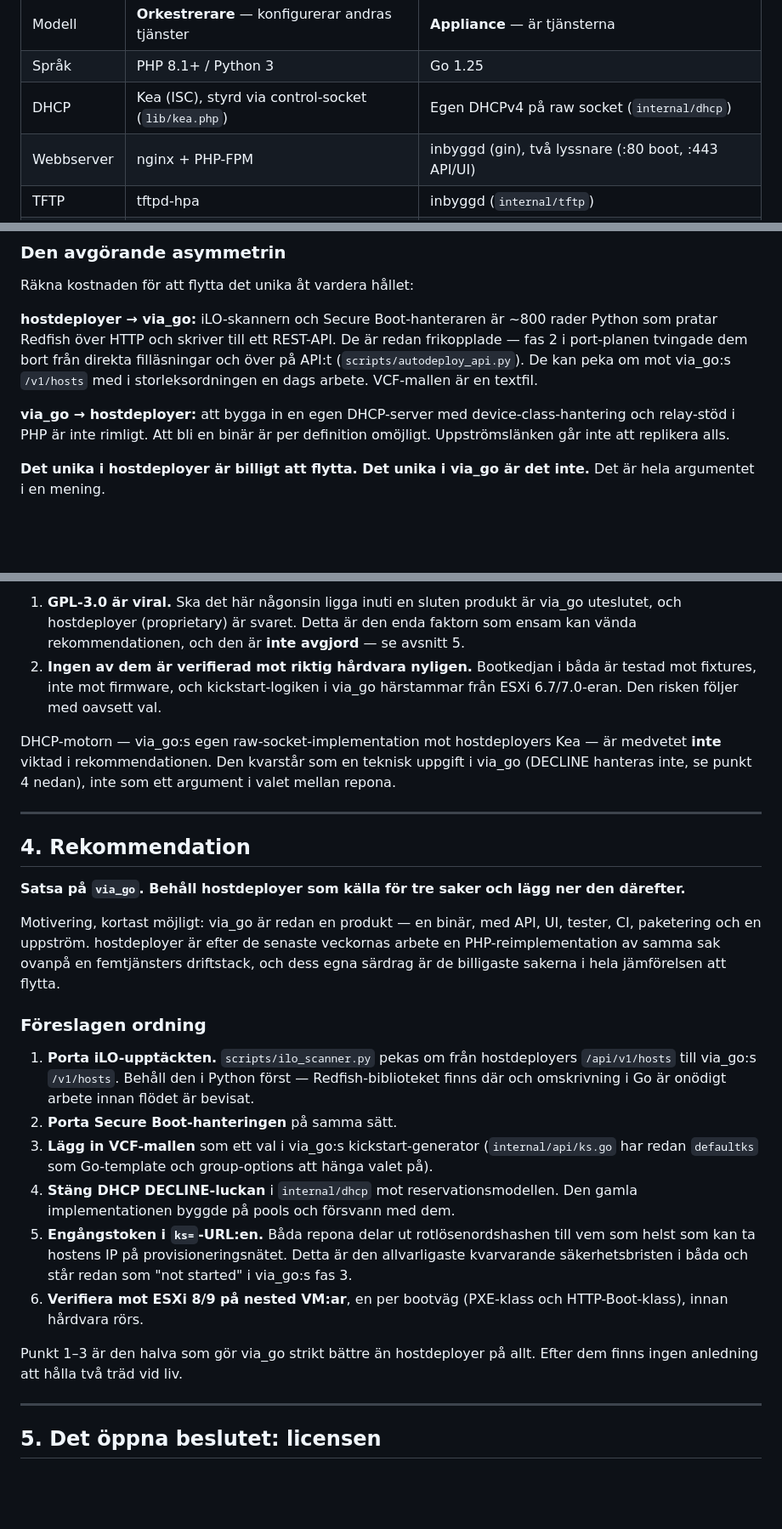
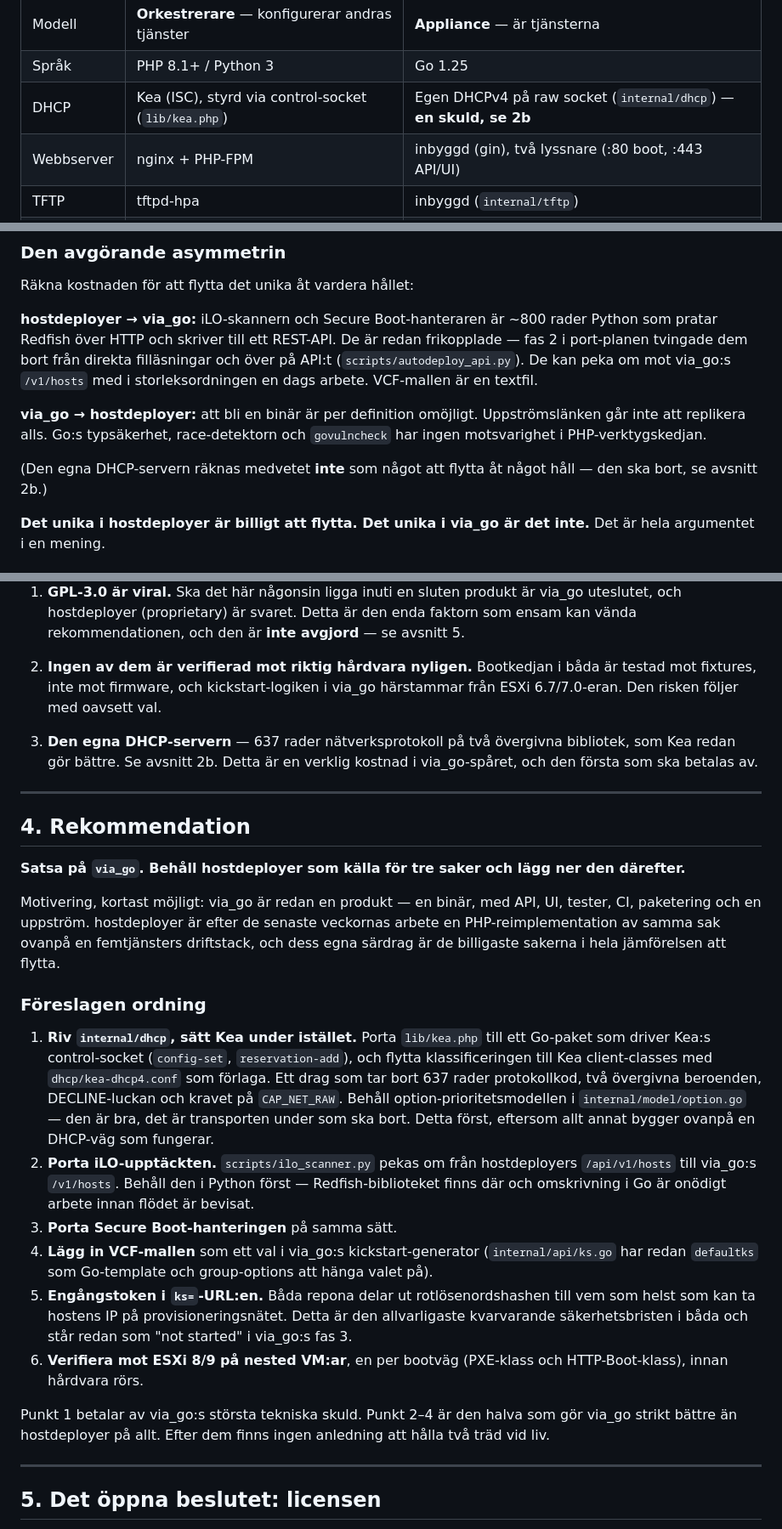
Before and after one commit to dsjodin/hostdeployer, a Markdown page: docs/ANALYS-hostdeployer-vs-via_go.md, 3 parts joined by grey strips. Shown at 85% size. Rendered like a GitHub page; blank space fills up the shorter version.

```diff
--- a/docs/ANALYS-hostdeployer-vs-via_go.md
+++ b/docs/ANALYS-hostdeployer-vs-via_go.md
@@ -39,7 +39,7 @@ ISO-uppladdning, omskriven boot.cfg. Funktionellt är gapet i stort sett stängt
 |---|---|---|
 | Modell | **Orkestrerare** — konfigurerar andras tjänster | **Appliance** — är tjänsterna |
 | Språk | PHP 8.1+ / Python 3 | Go 1.25 |
-| DHCP | Kea (ISC), styrd via control-socket (`lib/kea.php`) | Egen DHCPv4 på raw socket (`internal/dhcp`) |
+| DHCP | Kea (ISC), styrd via control-socket (`lib/kea.php`) | Egen DHCPv4 på raw socket (`internal/dhcp`) — **en skuld, se 2b** |
 | Webbserver | nginx + PHP-FPM | inbyggd (gin), två lyssnare (:80 boot, :443 API/UI) |
 | TFTP | tftpd-hpa | inbyggd (`internal/tftp`) |
 | Distribution | `install.sh` (885 rader), Debian 13, systemd × 5 | en statisk binär, eller `docker compose up` |
@@ -98,9 +145,12 @@ filläsningar och över på API:t (`scripts/autodeploy_api.py`). De kan peka om
 mot via_go:s `/v1/hosts` med i storleksordningen en dags arbete.
 VCF-mallen är en textfil.
 
-**via_go → hostdeployer:** att bygga in en egen DHCP-server med
-device-class-hantering och relay-stöd i PHP är inte rimligt. Att bli en binär
-är per definition omöjligt. Uppströmslänken går inte att replikera alls.
+**via_go → hostdeployer:** att bli en binär är per definition omöjligt.
+Uppströmslänken går inte att replikera alls. Go:s typsäkerhet, race-detektorn
+och `govulncheck` har ingen motsvarighet i PHP-verktygskedjan.
+
+(Den egna DHCP-servern räknas medvetet **inte** som något att flytta åt något
+håll — den ska bort, se avsnitt 2b.)
 
 **Det unika i hostdeployer är billigt att flytta. Det unika i via_go är det
 inte.** Det är hela argumentet i en mening.
@@ -143,10 +193,9 @@ Var ärlig om detta — det är inte ett enkelriktat val:
    båda är testad mot fixtures, inte mot firmware, och kickstart-logiken i
    via_go härstammar från ESXi 6.7/7.0-eran. Den risken följer med oavsett val.
 
-DHCP-motorn — via_go:s egen raw-socket-implementation mot hostdeployers Kea —
-är medvetet **inte** viktad i rekommendationen. Den kvarstår som en teknisk
-uppgift i via_go (DECLINE hanteras inte, se punkt 4 nedan), inte som ett
-argument i valet mellan repona.
+3. **Den egna DHCP-servern** — 637 rader nätverksprotokoll på två övergivna
+   bibliotek, som Kea redan gör bättre. Se avsnitt 2b. Detta är en verklig
+   kostnad i via_go-spåret, och den första som ska betalas av.
 
 ---
 
@@ -163,16 +212,22 @@ hela jämförelsen att flytta.
 
 ### Föreslagen ordning
 
-1. **Porta iLO-upptäckten.** `scripts/ilo_scanner.py` pekas om från
+1. **Riv `internal/dhcp`, sätt Kea under istället.** Porta `lib/kea.php` till
+   ett Go-paket som driver Kea:s control-socket (`config-set`,
+   `reservation-add`), och flytta klassificeringen till Kea client-classes med
+   `dhcp/kea-dhcp4.conf` som förlaga. Ett drag som tar bort 637 rader
+   protokollkod, två övergivna beroenden, DECLINE-luckan och kravet på
+   `CAP_NET_RAW`. Behåll option-prioritetsmodellen i
+   `internal/model/option.go` — den är bra, det är transporten under som ska bort.
+   Detta först, eftersom allt annat bygger ovanpå en DHCP-väg som fungerar.
+2. **Porta iLO-upptäckten.** `scripts/ilo_scanner.py` pekas om från
    hostdeployers `/api/v1/hosts` till via_go:s `/v1/hosts`. Behåll den i
    Python först — Redfish-biblioteket finns där och omskrivning i Go är
    onödigt arbete innan flödet är bevisat.
-2. **Porta Secure Boot-hanteringen** på samma sätt.
-3. **Lägg in VCF-mallen** som ett val i via_go:s kickstart-generator
+3. **Porta Secure Boot-hanteringen** på samma sätt.
+4. **Lägg in VCF-mallen** som ett val i via_go:s kickstart-generator
    (`internal/api/ks.go` har redan `defaultks` som Go-template och
    group-options att hänga valet på).
-4. **Stäng DHCP DECLINE-luckan** i `internal/dhcp` mot reservationsmodellen.
-   Den gamla implementationen byggde på pools och försvann med dem.
 5. **Engångstoken i `ks=`-URL:en.** Båda repona delar ut rotlösenordshashen
    till vem som helst som kan ta hostens IP på provisioneringsnätet. Detta
    är den allvarligaste kvarvarande säkerhetsbristen i båda och står redan
@@ -180,8 +235,9 @@ hela jämförelsen att flytta.
 6. **Verifiera mot ESXi 8/9 på nested VM:ar**, en per bootväg (PXE-klass och
    HTTP-Boot-klass), innan hårdvara rörs.
 
-Punkt 1–3 är den halva som gör via_go strikt bättre än hostdeployer på allt.
-Efter dem finns ingen anledning att hålla två träd vid liv.
+Punkt 1 betalar av via_go:s största tekniska skuld. Punkt 2–4 är den halva som
+gör via_go strikt bättre än hostdeployer på allt. Efter dem finns ingen
+anledning att hålla två träd vid liv.
 
 ---
 
```
Also changed, not shown: other parts of docs/ANALYS-hostdeployer-vs-via_go.md (+54 -7 lines).
